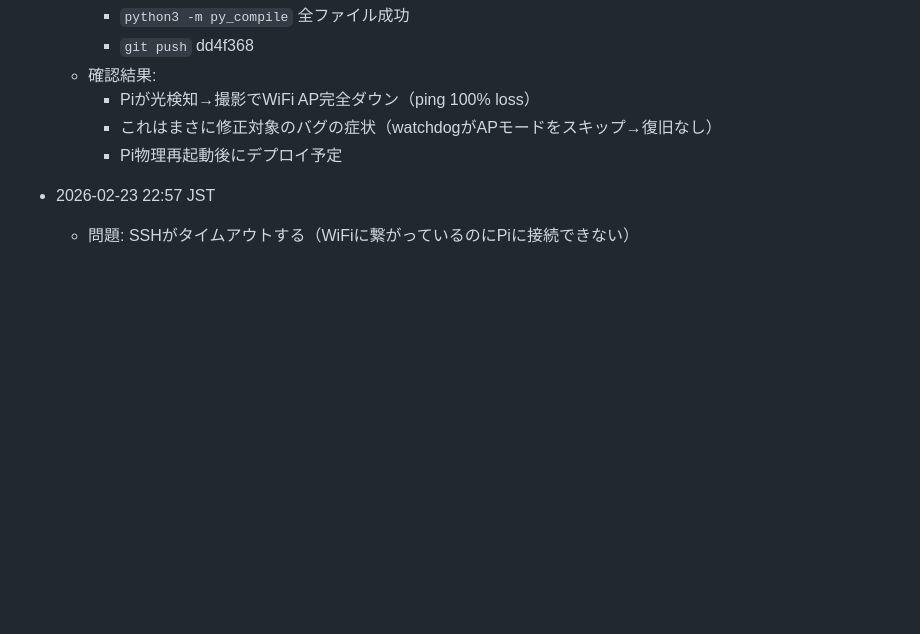
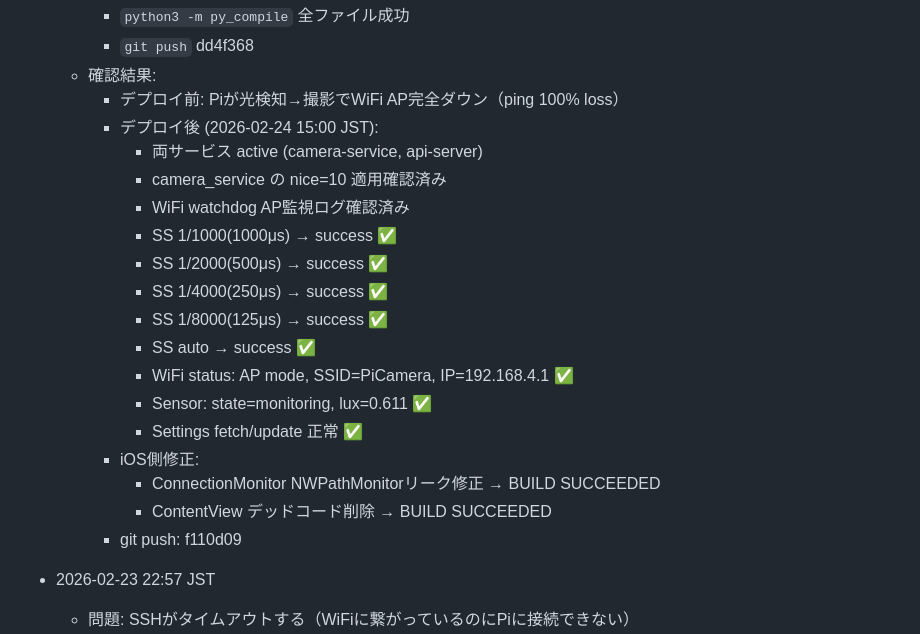
Before and after one commit to ichirooo6755/cam, a Markdown page: home 3/TROUBLESHOOTING.md, the part around the change. GitHub-like rendering; blank space fills up the shorter version.

Commit message:
docs: デプロイ検証結果をTROUBLESHOOTING.mdに追記
全テスト成功:
- SS 1/8000〜1/1000 全速度適用OK
- WiFi AP安定 (mode=ap, SSID=PiCamera)
- camera_service nice=10確認
- WiFi watchdog AP監視稼働
- Sensor monitoring正常 (lux=0.611)

```diff
--- a/home 3/TROUBLESHOOTING.md
+++ b/home 3/TROUBLESHOOTING.md
@@ -835,9 +835,23 @@ FORCE_AP_SWITCH=1 AP_INTERFACE=en0 HOME_INTERFACE=en0 \
     - `python3 -m py_compile` 全ファイル成功
     - `git push` dd4f368
   - 確認結果:
-    - Piが光検知→撮影でWiFi AP完全ダウン（ping 100% loss）
-    - これはまさに修正対象のバグの症状（watchdogがAPモードをスキップ→復旧なし）
-    - Pi物理再起動後にデプロイ予定
+    - デプロイ前: Piが光検知→撮影でWiFi AP完全ダウン（ping 100% loss）
+    - デプロイ後 (2026-02-24 15:00 JST):
+      - 両サービス active (camera-service, api-server)
+      - camera_service の nice=10 適用確認済み
+      - WiFi watchdog AP監視ログ確認済み
+      - SS 1/1000(1000μs) → success ✅
+      - SS 1/2000(500μs) → success ✅
+      - SS 1/4000(250μs) → success ✅
+      - SS 1/8000(125μs) → success ✅
+      - SS auto → success ✅
+      - WiFi status: AP mode, SSID=PiCamera, IP=192.168.4.1 ✅
+      - Sensor: state=monitoring, lux=0.611 ✅
+      - Settings fetch/update 正常 ✅
+    - iOS側修正:
+      - ConnectionMonitor NWPathMonitorリーク修正 → BUILD SUCCEEDED
+      - ContentView デッドコード削除 → BUILD SUCCEEDED
+    - git push: f110d09
 
 - 2026-02-23 22:57 JST
   - 問題: SSHがタイムアウトする（WiFiに繋がっているのにPiに接続できない）
```
